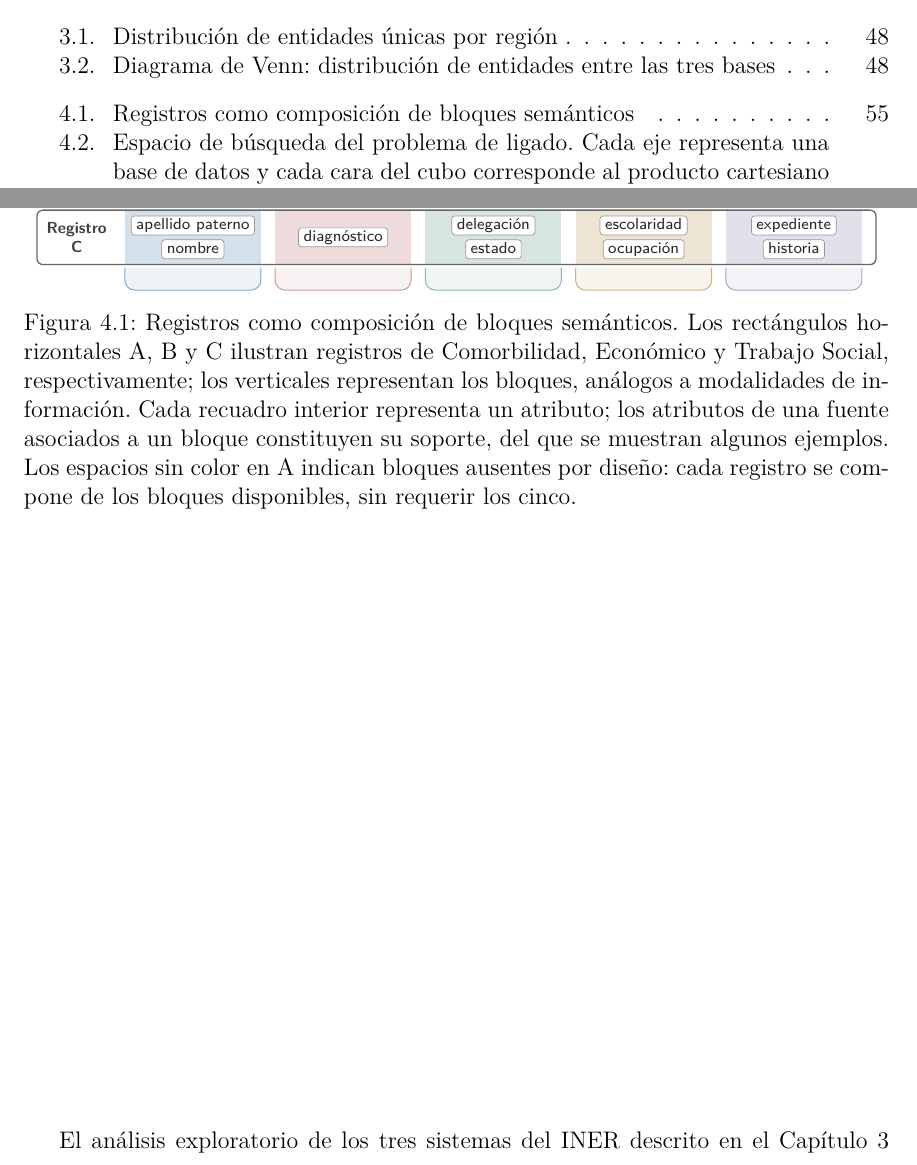
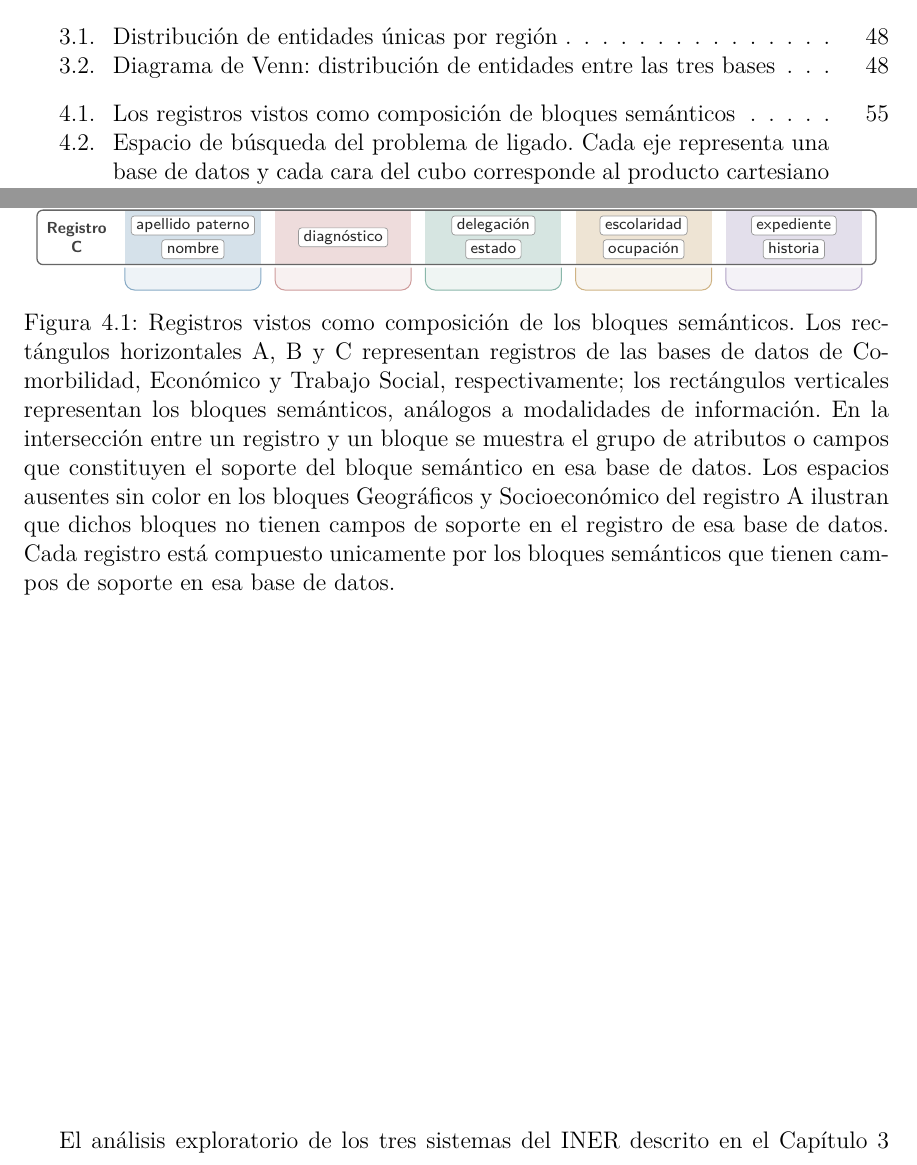
Before and after one commit to UzielLujan/entity-resolution-nlp, a LaTeX thesis (manuscript/Tesis_UzielLujan.tex, which reads manuscript/Figuras/bloques_modalidades.tex): two parts of pages 13 and 69 of 115, joined at a grey line, cut so that both start at the same text. Compiled offline with pdfLaTeX.

Commit message:
docs: update caption for semantic block composition figure for clarity

```diff
--- a/manuscript/Figuras/bloques_modalidades.tex
+++ b/manuscript/Figuras/bloques_modalidades.tex
@@ -108,12 +108,6 @@
 
 \end{tikzpicture}
 \endgroup
-\caption[Registros como composición de bloques semánticos]{Registros como composición de
-bloques semánticos. Los rectángulos horizontales A, B y C ilustran registros de Comorbilidad,
-Económico y Trabajo Social, respectivamente; los verticales representan los bloques,
-análogos a modalidades de información. Cada recuadro interior representa un atributo;
-los atributos de una fuente asociados a un bloque constituyen su soporte, del que se
-muestran algunos ejemplos. Los espacios sin color en A indican bloques ausentes por diseño:
-cada registro se compone de los bloques disponibles, sin requerir los cinco.}
+\caption[Los registros vistos como composición de bloques semánticos]{Registros vistos como composición de los bloques semánticos. Los rectángulos horizontales A, B y C representan registros de las bases de datos de Comorbilidad, Económico y Trabajo Social, respectivamente; los rectángulos verticales representan los bloques semánticos, análogos a modalidades de información. En la intersección entre un registro y un bloque se muestra el grupo de atributos o campos que constituyen el soporte del bloque semántico en esa base de datos. Los espacios ausentes sin color en los bloques Geográficos y Socioeconómico del registro A ilustran que dichos bloques no tienen campos de soporte en el registro de esa base de datos. Cada registro está compuesto unicamente por los bloques semánticos que tienen campos de soporte en esa base de datos.}
 \label{fig:bloques_modalidades}
 \end{figure}
```
